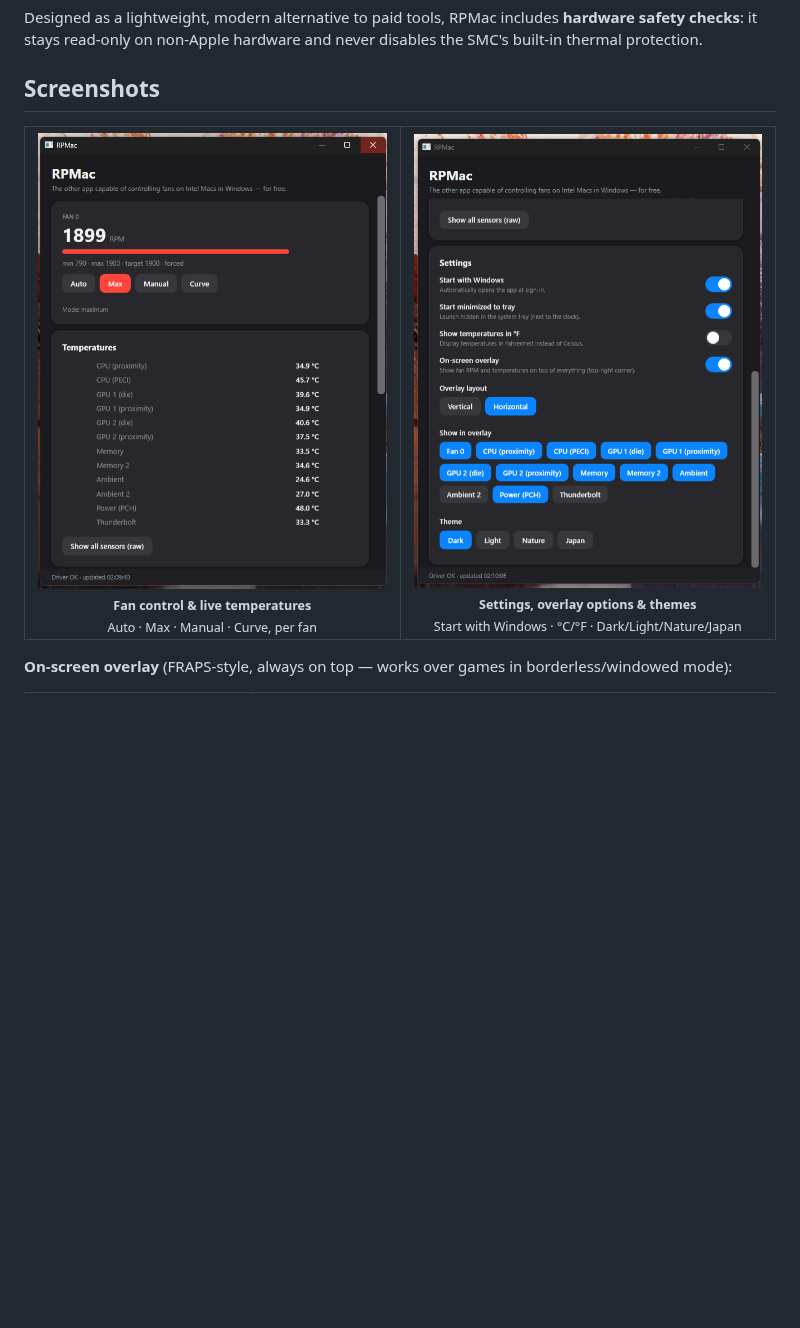
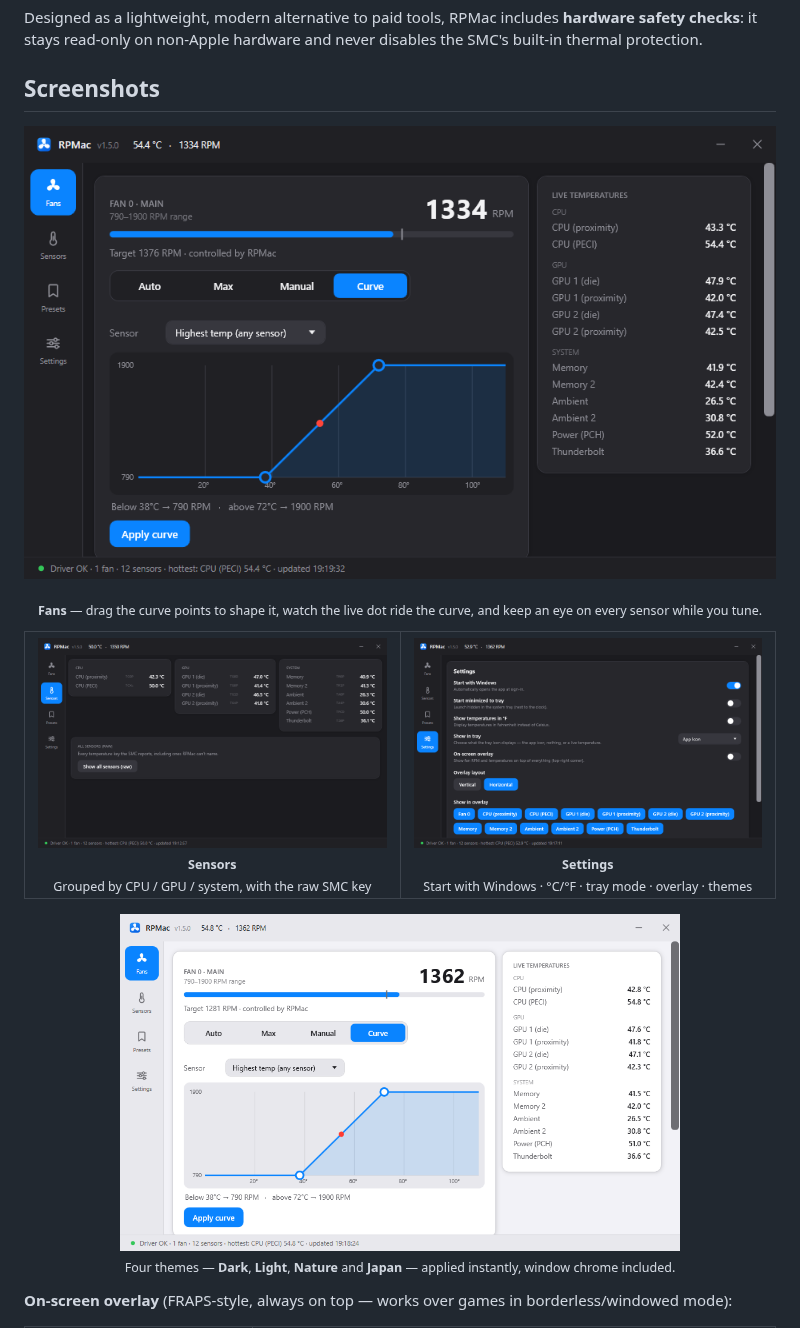
Before and after one commit to golirt1/RPMAC, a Markdown page: README.md, the part around one of its changes. GitHub-like rendering; pictures changed too: docs/screenshots/light.png (added), docs/screenshots/main.png, docs/screenshots/sensors.png (added); blank space fills up the shorter version.

```diff
--- a/README.md
+++ b/README.md
@@ -8,18 +8,30 @@ Designed as a lightweight, modern alternative to paid tools, RPMac includes **ha
 
 ## Screenshots
 
+<p align="center">
+  <img src="docs/screenshots/main.png" alt="RPMac — fan control with a graphical temperature curve" width="820">
+</p>
+<p align="center">
+  <sub><b>Fans</b> — drag the curve points to shape it, watch the live dot ride the curve, and keep an eye on every sensor while you tune.</sub>
+</p>
+
 <table>
   <tr>
     <td align="center" width="50%">
-      <img src="docs/screenshots/main.png" alt="Fan control and live temperatures" width="360"><br>
-      <sub><b>Fan control & live temperatures</b><br>Auto · Max · Manual · Curve, per fan</sub>
+      <img src="docs/screenshots/sensors.png" alt="All temperature sensors, grouped" width="410"><br>
+      <sub><b>Sensors</b><br>Grouped by CPU / GPU / system, with the raw SMC key</sub>
     </td>
     <td align="center" width="50%">
-      <img src="docs/screenshots/settings.png" alt="Settings, overlay options and themes" width="360"><br>
-      <sub><b>Settings, overlay options & themes</b><br>Start with Windows · °C/°F · Dark/Light/Nature/Japan</sub>
+      <img src="docs/screenshots/settings.png" alt="Settings, overlay options and themes" width="410"><br>
+      <sub><b>Settings</b><br>Start with Windows · °C/°F · tray mode · overlay · themes</sub>
     </td>
   </tr>
 </table>
+
+<p align="center">
+  <img src="docs/screenshots/light.png" alt="RPMac in the Light theme" width="560"><br>
+  <sub>Four themes — <b>Dark</b>, <b>Light</b>, <b>Nature</b> and <b>Japan</b> — applied instantly, window chrome included.</sub>
+</p>
 
 **On-screen overlay** (FRAPS-style, always on top — works over games in borderless/windowed mode):
 
```
Also changed, not shown: other parts of README.md (+8 -6 lines), RELEASE_NOTES.md (+19 -0 lines), resources/RPMac.png (added), 5 other files.
